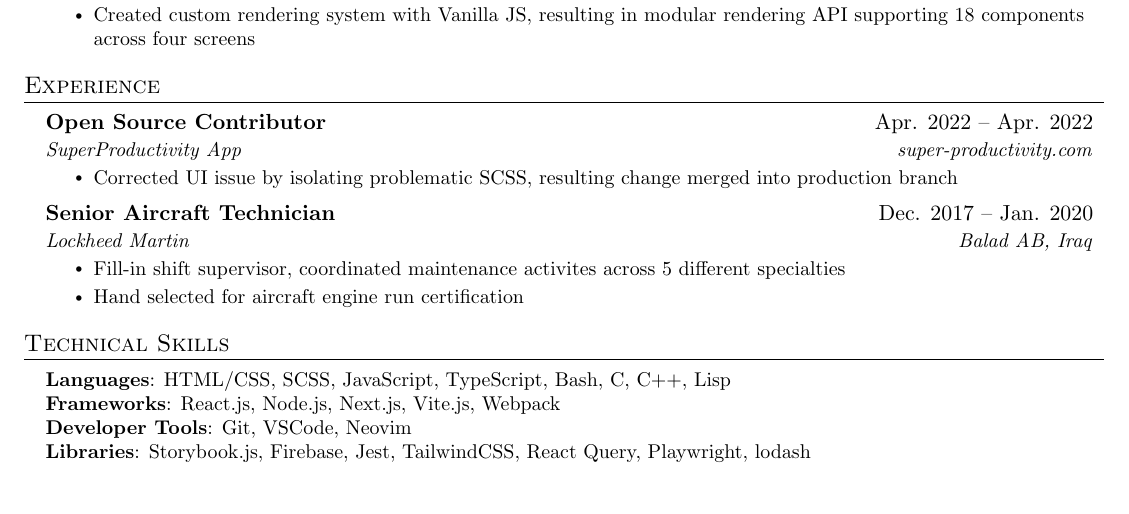
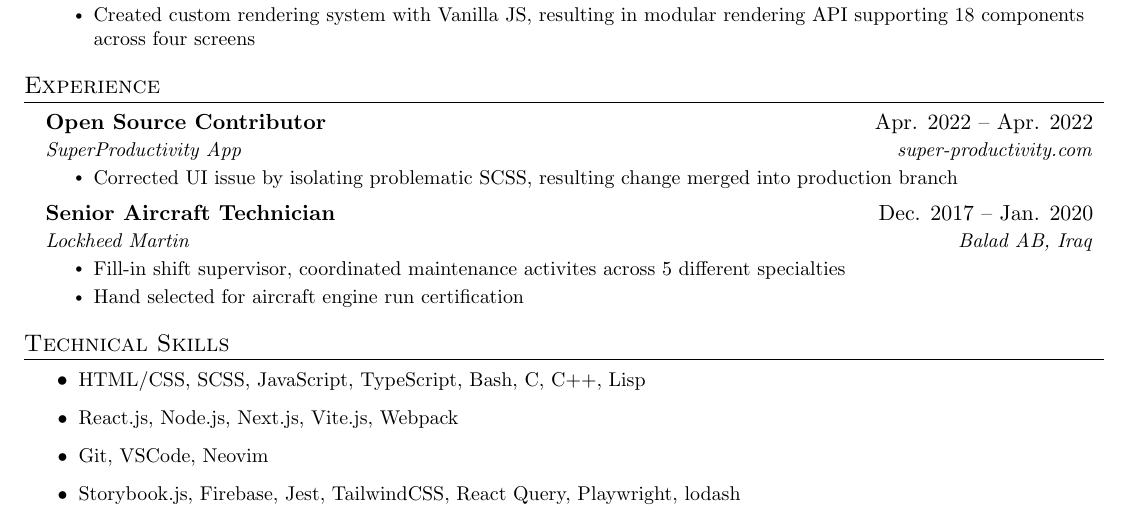
Before and after one commit to palmerusaf/resume, a LaTeX CV (resume.tex): part of the page, cut so that both start at the same text. Compiled offline with pdfLaTeX.

Commit message:
remove labels on skills

```diff
--- a/resume.tex
+++ b/resume.tex
@@ -205,14 +205,12 @@
 %
 %-----------PROGRAMMING SKILLS-----------
 \section{Technical Skills}
-\begin{itemize}[leftmargin=0.15in, label={}]
-	\small{\item{
-		            \textbf{Languages}{: HTML/CSS, SCSS, JavaScript, TypeScript, Bash, C, C++, Lisp} \\
-		            \textbf{Frameworks}{: React.js, Node.js, Next.js, Vite.js, Webpack} \\
-		            \textbf{Developer Tools}{: Git, VSCode, Neovim} \\
-		            \textbf{Libraries}{: Storybook.js, Firebase, Jest, TailwindCSS, React Query, Playwright, lodash }
-		      }}
-\end{itemize}
+\resumeItemListStart
+		            \resumeItem{HTML/CSS, SCSS, JavaScript, TypeScript, Bash, C, C++, Lisp} \\
+		            \resumeItem{React.js, Node.js, Next.js, Vite.js, Webpack} \\
+		            \resumeItem{Git, VSCode, Neovim} \\
+		            \resumeItem{Storybook.js, Firebase, Jest, TailwindCSS, React Query, Playwright, lodash }
+\resumeItemListEnd
 
 %-------------------------------------------
 
```
Also changed, not shown: resume.pdf.
